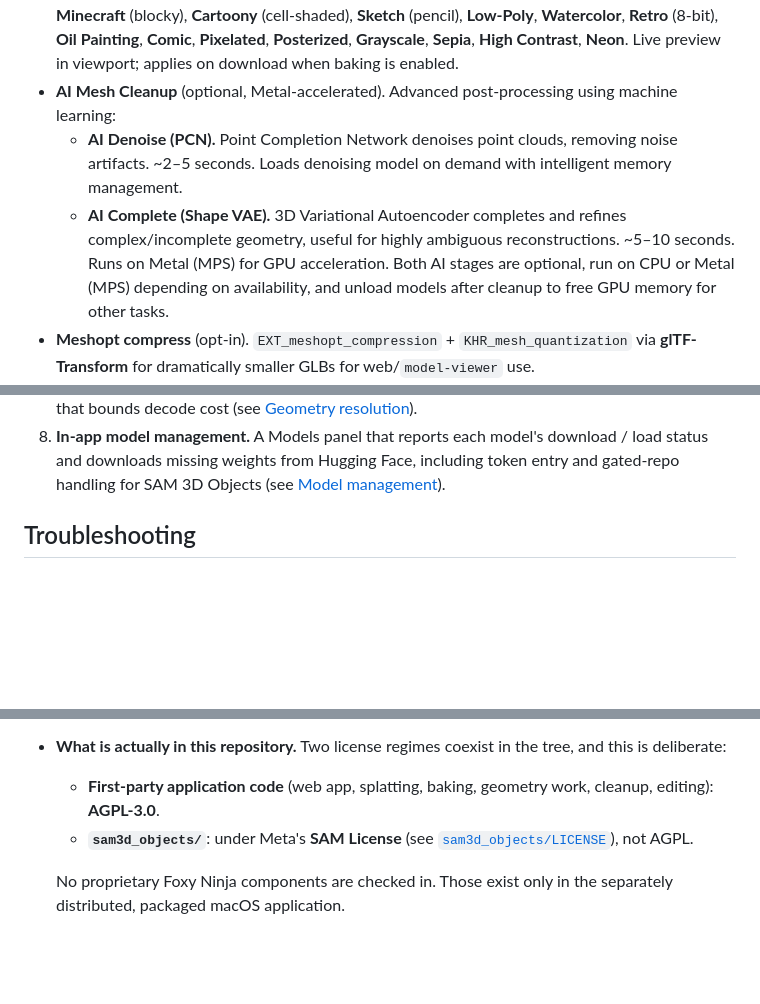
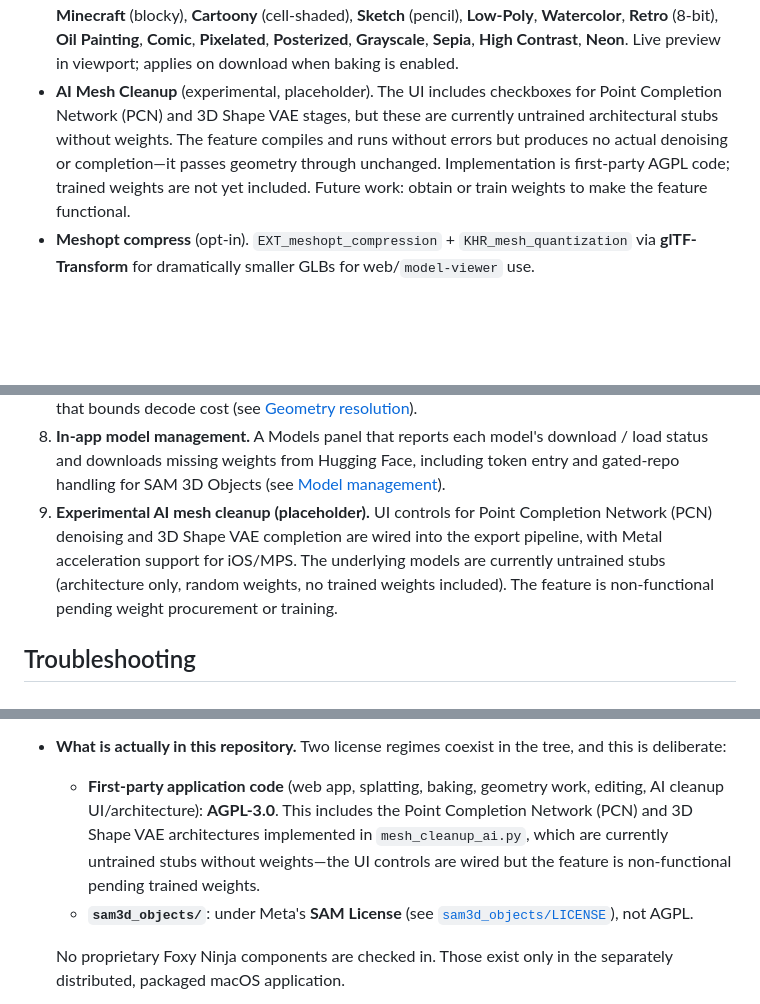
Before and after one commit to FoxyNinjaStudios/pythia, a Markdown page: README.md, 3 parts joined by grey strips. Drawn GitHub-style; blank space fills up the shorter version.

```diff
--- a/README.md
+++ b/README.md
@@ -292,10 +292,7 @@ and update the 3D preview live:
   (pencil), **Low-Poly**, **Watercolor**, **Retro** (8-bit), **Oil Painting**,
   **Comic**, **Pixelated**, **Posterized**, **Grayscale**, **Sepia**, **High Contrast**,
   **Neon**. Live preview in viewport; applies on download when baking is enabled.
-- **AI Mesh Cleanup** (optional, Metal-accelerated). Advanced post-processing using machine learning:
-  - **AI Denoise (PCN).** Point Completion Network denoises point clouds, removing noise artifacts. ~2–5 seconds. Loads denoising model on demand with intelligent memory management.
-  - **AI Complete (Shape VAE).** 3D Variational Autoencoder completes and refines complex/incomplete geometry, useful for highly ambiguous reconstructions. ~5–10 seconds. Runs on Metal (MPS) for GPU acceleration.
-  Both AI stages are optional, run on CPU or Metal (MPS) depending on availability, and unload models after cleanup to free GPU memory for other tasks.
+- **AI Mesh Cleanup** (experimental, placeholder). The UI includes checkboxes for Point Completion Network (PCN) and 3D Shape VAE stages, but these are currently untrained architectural stubs without weights. The feature compiles and runs without errors but produces no actual denoising or completion—it passes geometry through unchanged. Implementation is first-party AGPL code; trained weights are not yet included. Future work: obtain or train weights to make the feature functional.
 - **Meshopt compress** (opt-in). `EXT_meshopt_compression` +
   `KHR_mesh_quantization` via **glTF-Transform** for dramatically smaller GLBs
   for web/`model-viewer` use.
@@ -627,6 +624,12 @@ following were built here:
     download / load status and downloads missing weights from Hugging Face,
     including token entry and gated-repo handling for SAM 3D Objects (see
     [Model management](#model-management-web-ui)).
+9. **Experimental AI mesh cleanup (placeholder).** UI controls for Point
+    Completion Network (PCN) denoising and 3D Shape VAE completion are wired
+    into the export pipeline, with Metal acceleration support for iOS/MPS. The
+    underlying models are currently untrained stubs (architecture only, random
+    weights, no trained weights included). The feature is non-functional pending
+    weight procurement or training.
 
 ## Troubleshooting
 
@@ -707,7 +710,11 @@ IP available under a separate commercial license.
 - **What is actually in this repository.** Two license regimes coexist in the
   tree, and this is deliberate:
   - **First-party application code** (web app, splatting, baking, geometry work,
-    cleanup, editing): **AGPL-3.0**.
+    editing, AI cleanup UI/architecture): **AGPL-3.0**. This includes the
+    Point Completion Network (PCN) and 3D Shape VAE architectures implemented
+    in `mesh_cleanup_ai.py`, which are currently untrained stubs without
+    weights—the UI controls are wired but the feature is non-functional pending
+    trained weights.
   - **`sam3d_objects/`**: under Meta's **SAM License** (see
     [`sam3d_objects/LICENSE`](sam3d_objects/LICENSE)), not AGPL.
 
```
Also changed, not shown: other parts of README.md (+2 -0 lines).
